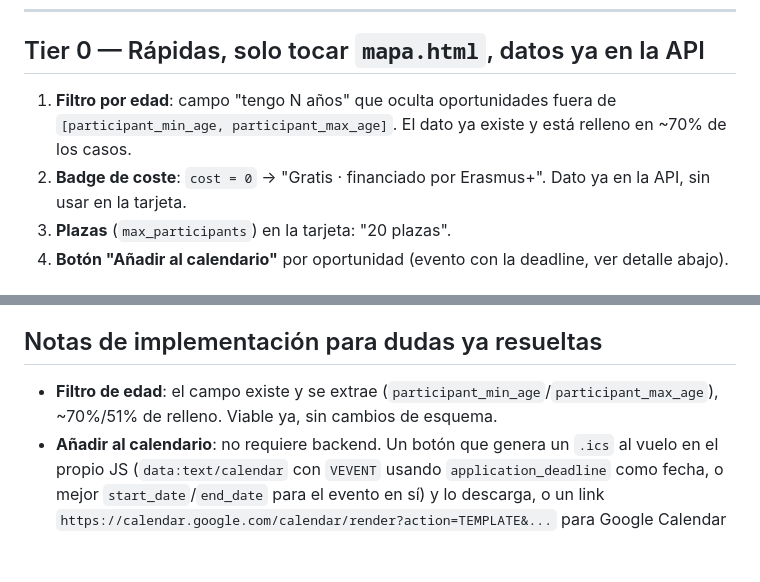
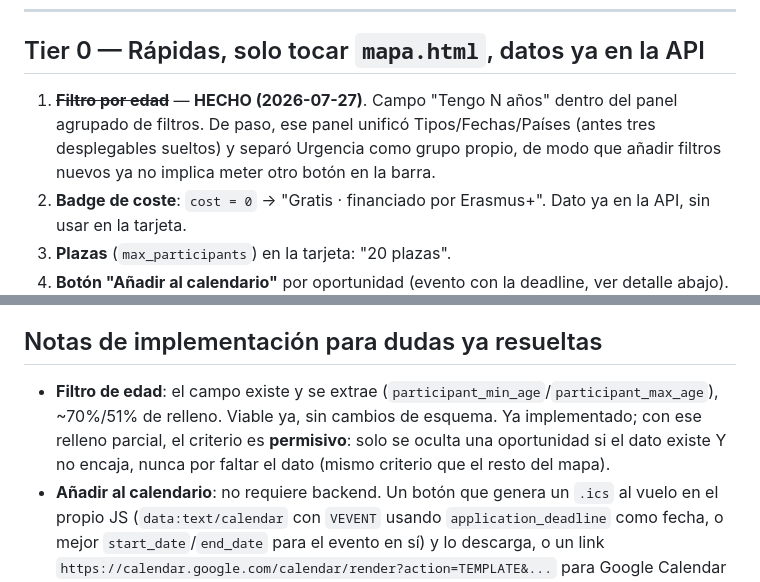
Before and after one commit to tech809/corradi, a Markdown page: docs/ideas_futuras_web.md, 2 parts joined by grey strips. Drawn GitHub-style; blank space fills up the shorter version.

Commit message:
Marca el filtro de edad como hecho en las ideas futuras del mapa

```diff
--- a/docs/ideas_futuras_web.md
+++ b/docs/ideas_futuras_web.md
@@ -21,7 +21,10 @@ El nombre de la organización tampoco aparece de forma fiable en `title` ni `sum
 
 ## Tier 0 — Rápidas, solo tocar `mapa.html`, datos ya en la API
 
-1. **Filtro por edad**: campo "tengo N años" que oculta oportunidades fuera de `[participant_min_age, participant_max_age]`. El dato ya existe y está relleno en ~70% de los casos.
+1. ~~**Filtro por edad**~~ — **HECHO (2026-07-27)**. Campo "Tengo N años" dentro del panel
+   agrupado de filtros. De paso, ese panel unificó Tipos/Fechas/Países (antes tres
+   desplegables sueltos) y separó Urgencia como grupo propio, de modo que añadir filtros
+   nuevos ya no implica meter otro botón en la barra.
 2. **Badge de coste**: `cost = 0` → "Gratis · financiado por Erasmus+". Dato ya en la API, sin usar en la tarjeta.
 3. **Plazas** (`max_participants`) en la tarjeta: "20 plazas".
 4. **Botón "Añadir al calendario"** por oportunidad (evento con la deadline, ver detalle abajo).
@@ -80,7 +83,7 @@ El nombre de la organización tampoco aparece de forma fiable en `title` ni `sum
 
 ## Notas de implementación para dudas ya resueltas
 
-- **Filtro de edad**: el campo existe y se extrae (`participant_min_age`/`participant_max_age`), ~70%/51% de relleno. Viable ya, sin cambios de esquema.
+- **Filtro de edad**: el campo existe y se extrae (`participant_min_age`/`participant_max_age`), ~70%/51% de relleno. Viable ya, sin cambios de esquema. Ya implementado; con ese relleno parcial, el criterio es **permisivo**: solo se oculta una oportunidad si el dato existe Y no encaja, nunca por faltar el dato (mismo criterio que el resto del mapa).
 - **Añadir al calendario**: no requiere backend. Un botón que genera un `.ics` al vuelo en el propio JS (`data:text/calendar` con `VEVENT` usando `application_deadline` como fecha, o mejor `start_date`/`end_date` para el evento en sí) y lo descarga, o un link `https://calendar.google.com/calendar/render?action=TEMPLATE&...` para Google Calendar directamente. Cada usuario decide si lo guarda en su propio calendario; no se guarda nada en el servidor.
 - **Favoritas**: sí, 100% en el dispositivo del usuario vía `localStorage` (array de `identifier`s). Sin cuentas, sin backend, sin RGPD. Limitación: no sincroniza entre dispositivos del mismo usuario ni sobrevive a borrar datos del navegador — para este caso de uso (visita puntual a un mapa) es suficiente.
 - **Asociación/organizador**: no se captura hoy, 0% de las 41 oportunidades tienen ese dato en ningún campo (ni siquiera embebido en título/resumen de forma fiable). Para la pestaña de asociaciones hay que añadir un campo nuevo al prompt de extracción y a la tabla `projects`, y solo se rellenará hacia adelante (las 41 existentes se quedarían sin ese dato salvo revisión manual).
```
